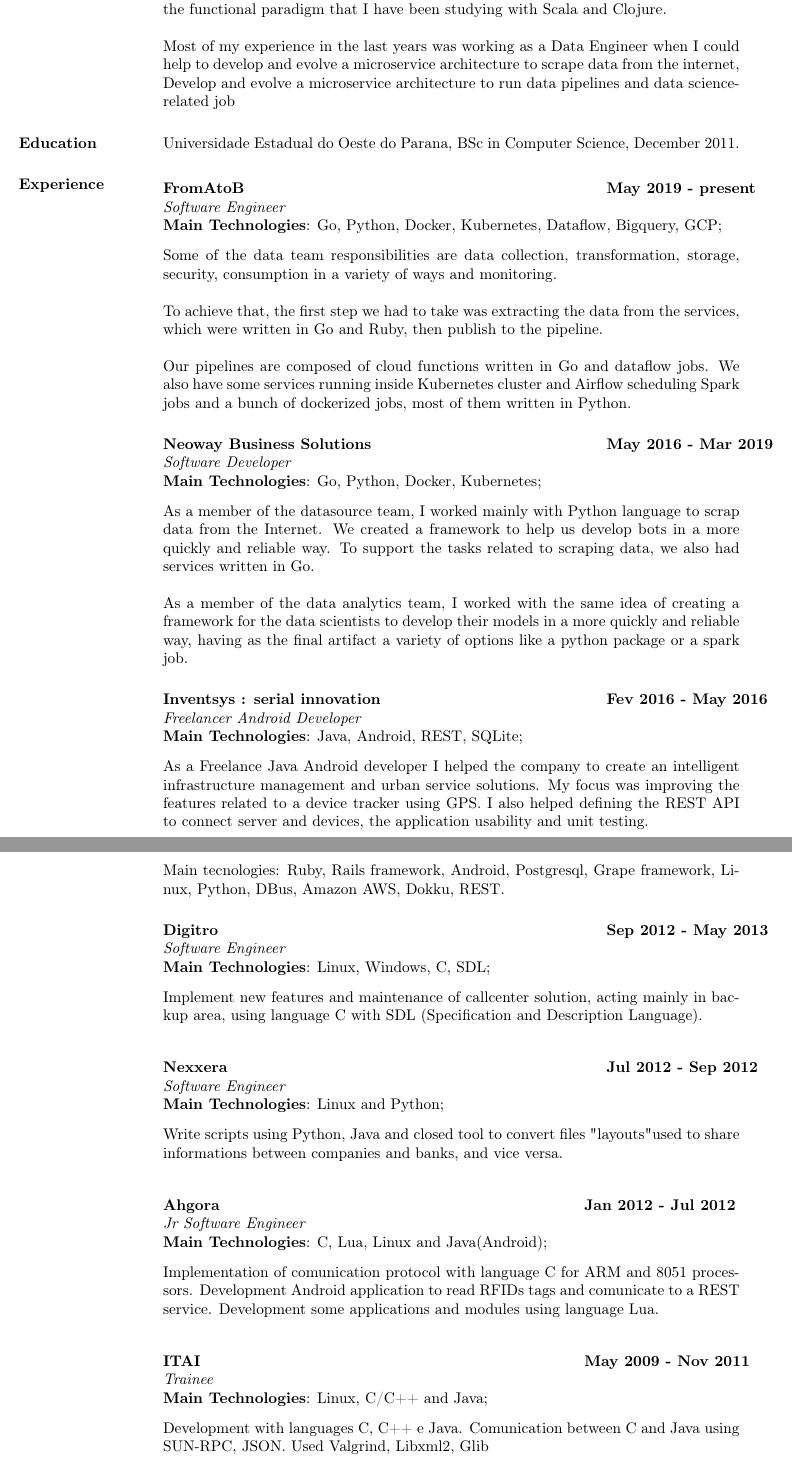
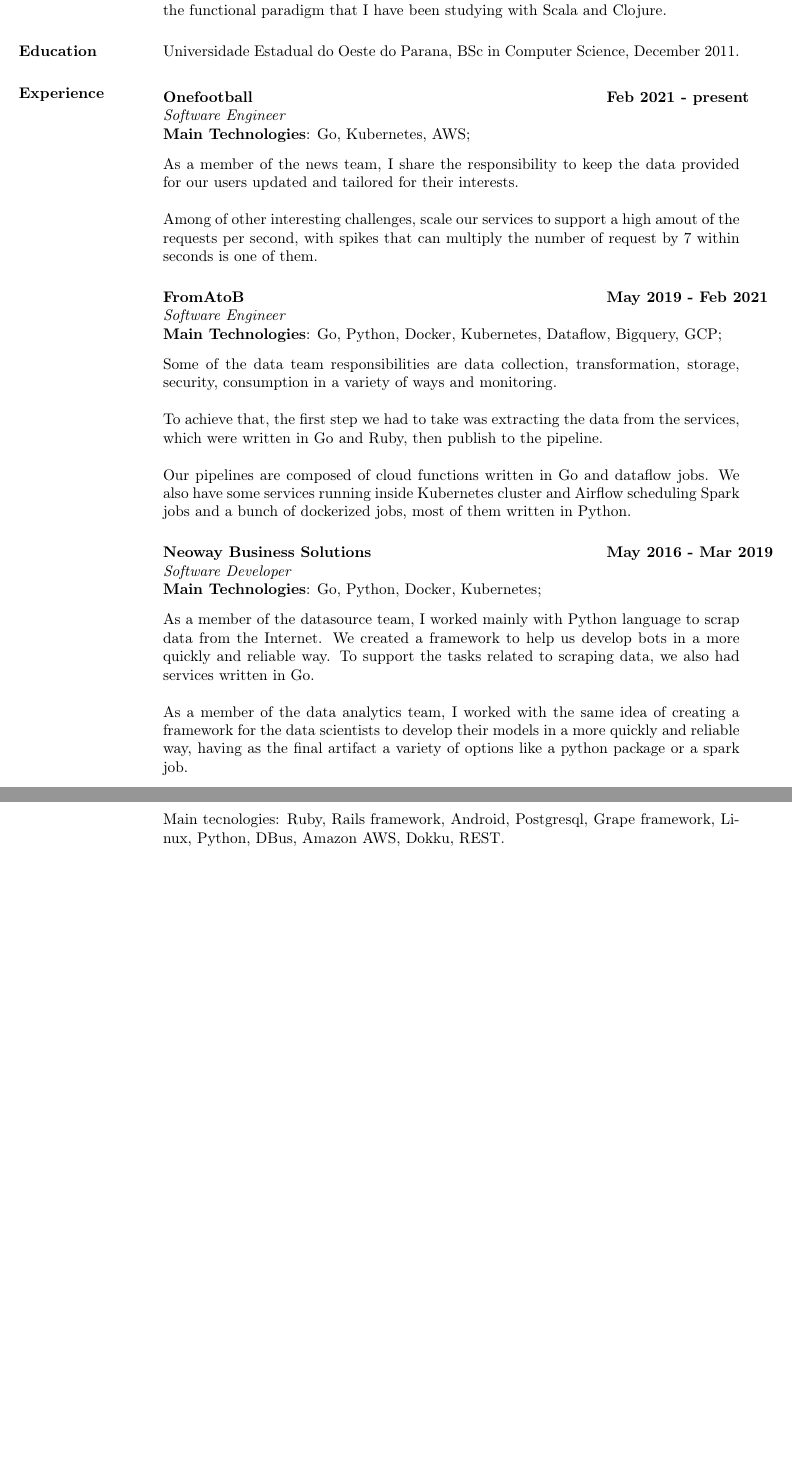
Before and after one commit to cadicallegari/resume, a LaTeX CV (cv_claudinei_callegari_en.tex): two parts of pages 1 and 2 of 2, joined at a grey line, cut so that both start at the same text, the shorter picture padded with empty space. Compiled offline with pdfLaTeX.

Commit message:
Add Onefootball

```diff
--- a/cv_claudinei_callegari_en.tex
+++ b/cv_claudinei_callegari_en.tex
@@ -23,8 +23,5 @@
 
 I have worked with some technologies like C, Lua, and Java. In the last few years, I have been working with Ruby, Python, and especially with Go. I'm also interested in the functional paradigm that I have been studying with Scala and Clojure.
-
-Most of my experience in the last years was working as a Data Engineer when I could help to develop and evolve a microservice architecture to scrape data from the internet,
-Develop and evolve a microservice architecture to run data pipelines and data science-related job
 
 \section{Education} Universidade Estadual do Oeste do Parana, BSc in Computer Science, December 2011.
 
@@ -33,7 +30,21 @@
 \vspace{-0.1in}
    \begin{tabbing}
    \hspace{2.3in}\= \hspace{1.7in}\= \kill % set up two tab positions
-    \textbf{FromAtoB}    \>\>\textbf{May 2019 - present}\\
+    \textbf{Onefootball}    \>\>\textbf{Feb 2021 - present}\\
+    \textit{Software Engineer}\\
+    \textbf{Main Technologies}: Go, Kubernetes, AWS;
+   \end{tabbing}\vspace{-20pt}      % suppress blank line after tabbing
+    \vspace{2mm}
+
+As a member of the news team, I share the responsibility to keep the data provided for our users updated and tailored for their interests.
+
+Among of other interesting challenges, scale our services to support a high amout of the requests per second, with spikes that can multiply the number of request by 7 within seconds is one of them.
+
+
+\vspace{-0.1in}
+   \begin{tabbing}
+   \hspace{2.3in}\= \hspace{1.7in}\= \kill % set up two tab positions
+    \textbf{FromAtoB}    \>\>\textbf{May 2019 - Feb 2021}\\
     \textit{Software Engineer}\\
     \textbf{Main Technologies}: Go, Python, Docker, Kubernetes, Dataflow, Bigquery, GCP;
    \end{tabbing}\vspace{-20pt}      % suppress blank line after tabbing
@@ -62,17 +73,6 @@
 
 As a member of the data analytics team, I worked with the same idea of creating a framework for the data scientists to develop their models in a more quickly and reliable way, having as the final artifact a variety of options like a python package or a spark job.
 
-\vspace{-0.1in}
-   \begin{tabbing}
-   \hspace{2.3in}\= \hspace{1.7in}\= \kill % set up two tab positions
-    \textbf{Inventsys : serial innovation}    \>\>\textbf{Fev 2016 - May 2016}\\
-    \textit{Freelancer Android Developer}\\
-    \textbf{Main Technologies}: Java, Android, REST, SQLite;
-   \end{tabbing}\vspace{-20pt}      % suppress blank line after tabbing
-    \vspace{2mm}
-As a Freelance Java Android developer I helped the company to create an intelligent infrastructure management and urban service solutions. My focus was improving the features related to a device tracker using GPS. I also helped defining the REST API to connect server and devices, the application usability and unit testing.
-
-
 
 \vspace{-0.1in}
    \begin{tabbing}
@@ -92,51 +92,6 @@
 
 Main tecnologies: Ruby, Rails framework, Android, Postgresql, Grape framework, Linux, Python, DBus, Amazon AWS, Dokku, REST.
 
-\vspace{-0.1in}
-   \begin{tabbing}
-   \hspace{2.3in}\= \hspace{1.7in}\= \kill % set up two tab positions
-    \textbf{Digitro}    \>\>\textbf{Sep 2012 - May 2013}\\
-    \textit{Software Engineer}\\
-    \textbf{Main Technologies}: Linux, Windows, C, SDL;
-   \end{tabbing}\vspace{-20pt}      % suppress blank line after tabbing
-    \vspace{2mm}
-Implement new features and maintenance of callcenter solution, acting mainly
-in backup area, using language C with SDL (Specification and Description Language).
-
-
-   \begin{tabbing}
-   \hspace{2.3in}\= \hspace{1.7in}\= \kill % set up two tab positions
-    \textbf{Nexxera}    \>\>\textbf{Jul 2012 - Sep 2012}\\
-    \textit{Software Engineer}\\
-    \textbf{Main Technologies}: Linux and Python;
-   \end{tabbing}\vspace{-20pt}      % suppress blank line after tabbing
-    \vspace{2mm}
-
-    Write scripts using Python, Java and closed tool to convert files "layouts" used to share informations between companies and banks, and vice versa.
-
-   %\vspace{20mm}
-   \begin{tabbing}
-   \hspace{2.3in}\= \hspace{1.5in}\= \kill % set up two tab positions
-    \textbf{Ahgora}    \>\>\textbf{Jan 2012 - Jul 2012}\\
-    \textit{Jr Software Engineer}\\
-    \textbf{Main Technologies}: C, Lua, Linux and Java(Android);
-   \end{tabbing}\vspace{-20pt}      % suppress blank line after tabbing
-    \vspace{2mm}
-Implementation of comunication protocol with language C for ARM and 8051 processors.
-Development Android application to read RFIDs tags and comunicate to a REST service.
-Development some applications and modules using language Lua.
-
-
-   %\vspace{20mm}
-   \begin{tabbing}
-   \hspace{2.3in}\= \hspace{1.5in}\= \kill % set up two tab positions
-    \textbf{ITAI}    \>\>\textbf{May 2009 - Nov 2011}\\
-    \textit{Trainee}\\
-    \textbf{Main Technologies}: Linux, C/C++ and Java;
-   \end{tabbing}\vspace{-20pt}      % suppress blank line after tabbing
-    \vspace{2mm}
-       Development with languages C, C++ e Java. Comunication between C and Java using SUN-RPC, JSON. Used Valgrind, Libxml2, Glib
-
 
 \section{More Info}
     \begin{itemize}
```
Also changed, not shown: cv_claudinei_callegari.tex (deleted, +0 -113 lines), cv_claudinei_callegari.pdf (deleted), cv_claudinei_callegari_en.tex (2 more changed lines).
